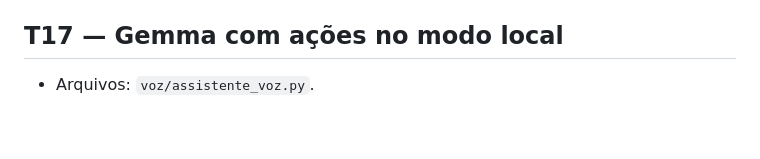
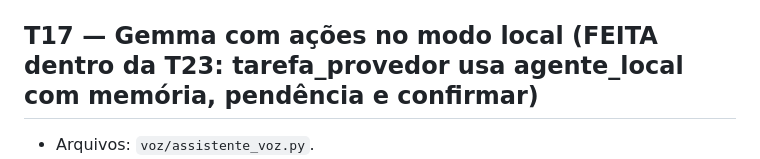
Before and after one commit to DeividFA/assistente-secretario, a Markdown page: TAREFAS.md, the part around the change. Drawn GitHub-style; blank space fills up the shorter version.

Commit message:
Backlog: T17 coberta pela T23
Co-Authored-By: Claude Opus 5.5 <noreply@anthropic.com>

```diff
--- a/TAREFAS.md
+++ b/TAREFAS.md
@@ -282,7 +282,7 @@ Cofre: `Path.home() / "Documents" / "Secretario"` (sempre aceitar `cofre=` como
   gravados automaticamente (não precisa reler o cofre inteiro a cada pedido).
 - Verificação: `py_compile`; testes existentes passam.
 
-## T17 — Gemma com ações no modo local
+## T17 — Gemma com ações no modo local (FEITA dentro da T23: tarefa_provedor usa agente_local com memória, pendência e confirmar)
 - Arquivos: `voz/assistente_voz.py`.
 - Fazer: `tarefa_local` passa a usar `agente_local.executar(comando, historico, memoria=ctx)`
   em vez da conversa pura. Emite `{"evento":"ferramenta","nome":...}` para cada passo. Se vier
```
